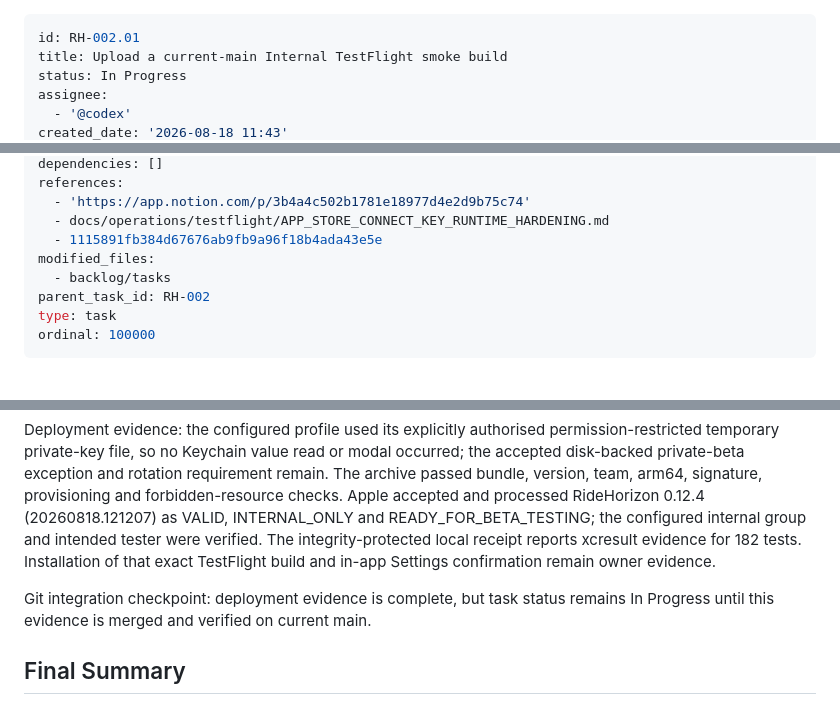
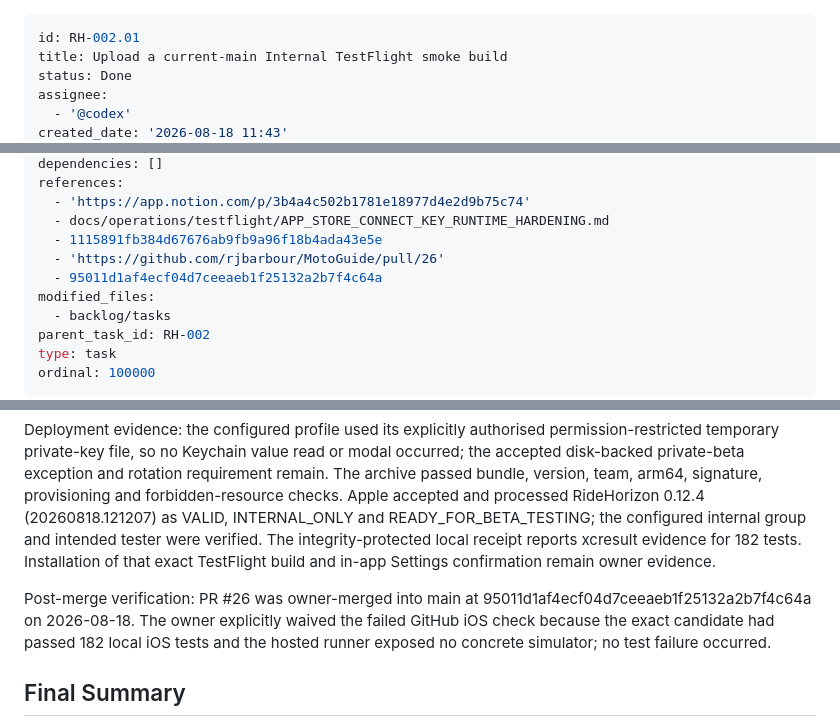
Before and after one commit to rjbarbour/MotoGuide, a Markdown page: backlog/tasks/rh-002.01 - Upload-a-current-main-Internal-TestFlight-smoke-build.md, 3 parts joined by grey strips. GitHub-like rendering; blank space fills up the shorter version.

Commit message:
docs(RH-002.01): close merged TestFlight task

```diff
--- a/backlog/tasks/rh-002.01 - Upload-a-current-main-Internal-TestFlight-smoke-build.md
+++ b/backlog/tasks/rh-002.01 - Upload-a-current-main-Internal-TestFlight-smoke-build.md
@@ -1,7 +1,7 @@
 ---
 id: RH-002.01
 title: Upload a current-main Internal TestFlight smoke build
-status: In Progress
+status: Done
 assignee:
   - '@codex'
 created_date: '2026-08-18 11:43'
@@ -14,6 +14,8 @@ references:
   - 'https://app.notion.com/p/3b4a4c502b1781e18977d4e2d9b75c74'
   - docs/operations/testflight/APP_STORE_CONNECT_KEY_RUNTIME_HARDENING.md
   - 1115891fb384d67676ab9fb9a96f18b4ada43e5e
+  - 'https://github.com/rjbarbour/MotoGuide/pull/26'
+  - 95011d1af4ecf04d7ceeaeb1f25132a2b7f4c64a
 modified_files:
   - backlog/tasks
 parent_task_id: RH-002
@@ -52,7 +54,7 @@ Release gates: shell syntax and all 27 uploader fixtures passed; 182 iOS unit te
 
 Deployment evidence: the configured profile used its explicitly authorised permission-restricted temporary private-key file, so no Keychain value read or modal occurred; the accepted disk-backed private-beta exception and rotation requirement remain. The archive passed bundle, version, team, arm64, signature, provisioning and forbidden-resource checks. Apple accepted and processed RideHorizon 0.12.4 (20260818.121207) as VALID, INTERNAL_ONLY and READY_FOR_BETA_TESTING; the configured internal group and intended tester were verified. The integrity-protected local receipt reports xcresult evidence for 182 tests. Installation of that exact TestFlight build and in-app Settings confirmation remain owner evidence.
 
-Git integration checkpoint: deployment evidence is complete, but task status remains In Progress until this evidence is merged and verified on current main.
+Post-merge verification: PR #26 was owner-merged into main at 95011d1af4ecf04d7ceeaeb1f25132a2b7f4c64a on 2026-08-18. The owner explicitly waived the failed GitHub iOS check because the exact candidate had passed 182 local iOS tests and the hosted runner exposed no concrete simulator; no test failure occurred.
 <!-- SECTION:NOTES:END -->
 
 ## Final Summary
```
Also changed, not shown: other parts of backlog/tasks/rh-002.01 - Upload-a-current-main-Internal-TestFlight-smoke-build.md (+1 -1 lines).
